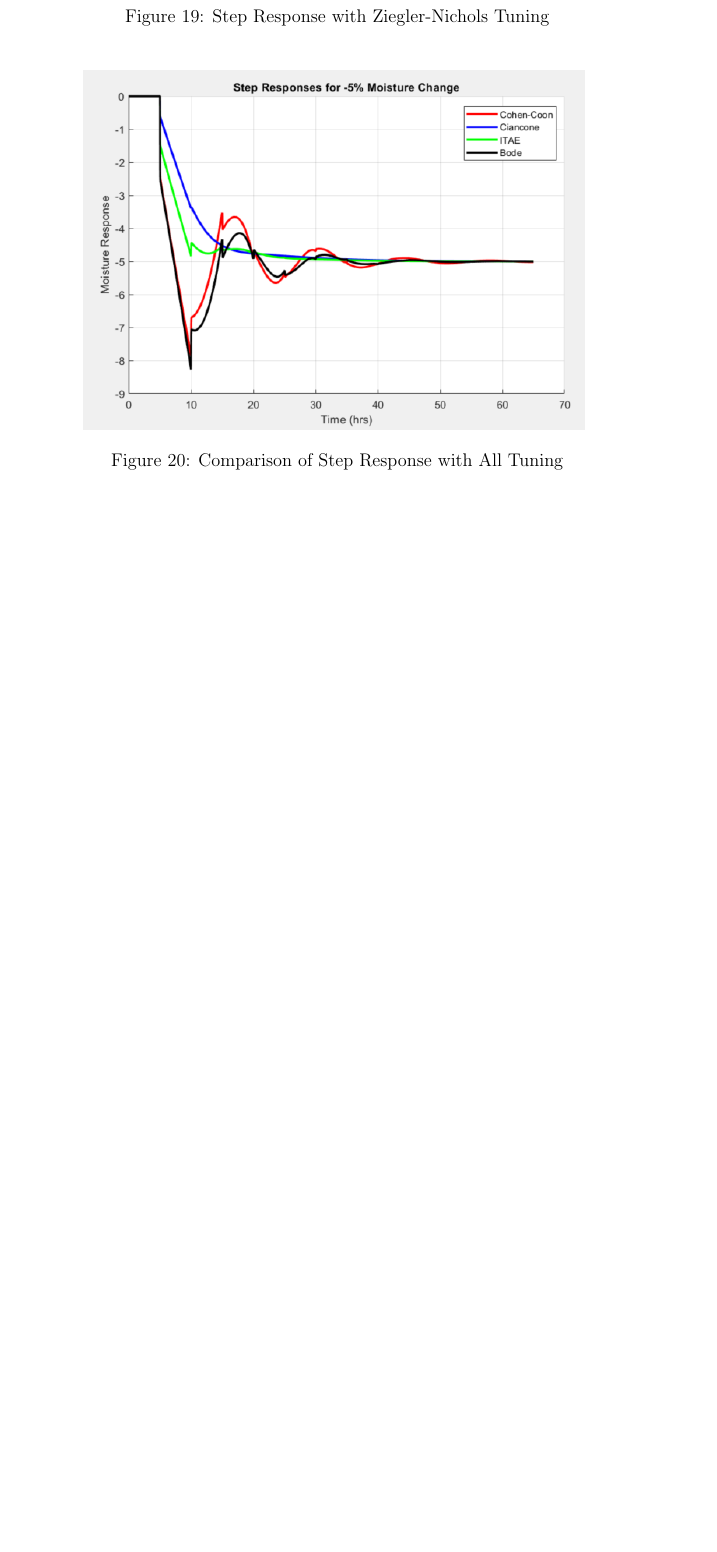
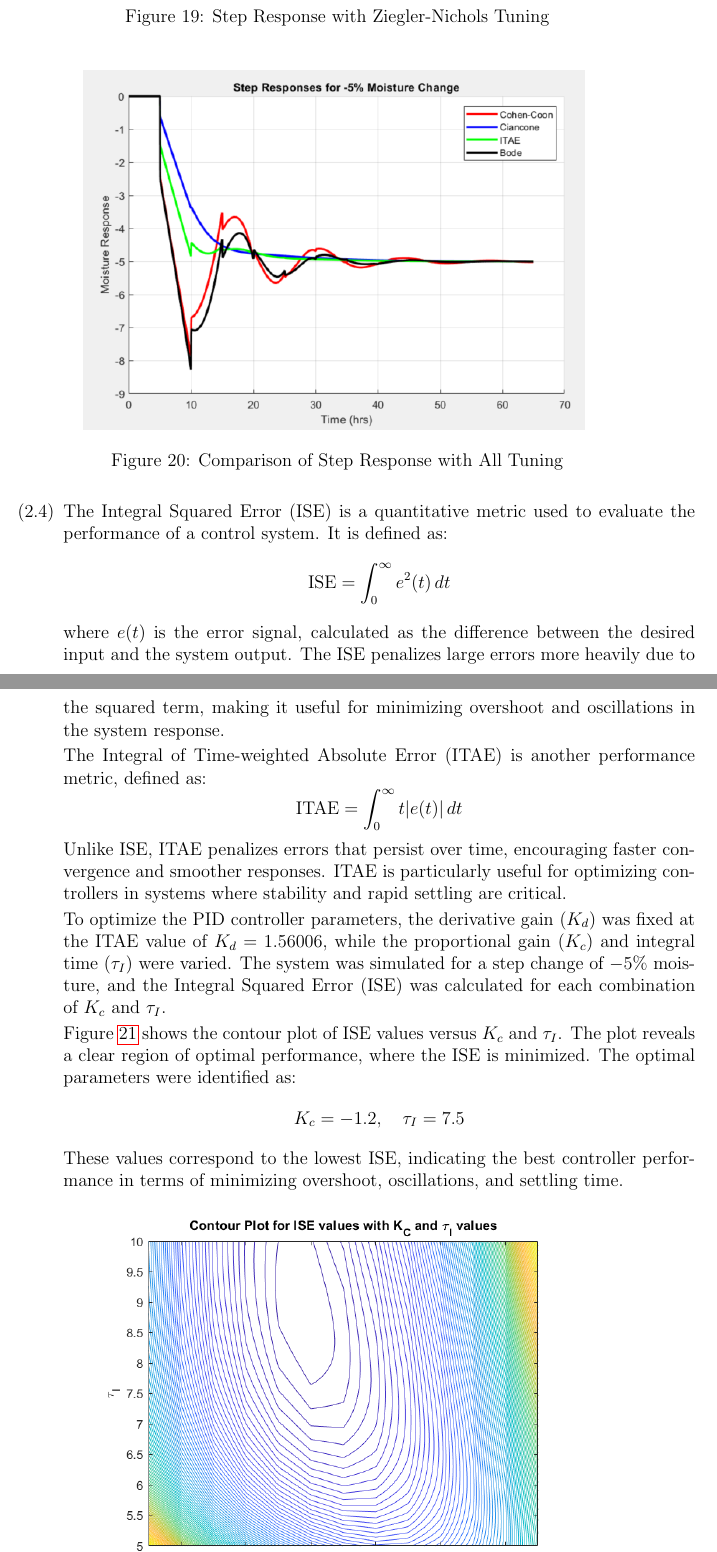
Before and after one commit to BaoGeist/ibehs-4a, a LaTeX problem sheet (Assignment 4/Assignment4.tex): part of page 17 of 17 before the commit and two parts of pages 17 and 18 of 19 after it, the two joined at a grey line, cut so that both start at the same text, the shorter picture padded with empty space. Compiled offline with pdfLaTeX.

Commit message:
feat: add 2.4

```diff
--- a/Assignment 4/Assignment4.tex
+++ b/Assignment 4/Assignment4.tex
@@ -314,7 +314,25 @@ Baoze Lin, Hady Ibrahim
       \label{fig:figure2_3e}
     \end{figure}
 
+    % 2.4
+    \item
+    The Integral Squared Error (ISE) is a quantitative metric used to evaluate the performance of a control system. It is defined as:
+    \[
+    \text{ISE} = \int_0^\infty e^2(t) \, dt
+    \]
+    where \( e(t) \) is the error signal, calculated as the difference between the desired input and the system output. The ISE penalizes large errors more heavily due to the squared term, making it useful for minimizing overshoot and oscillations in the system response.
 
+    The Integral of Time-weighted Absolute Error (ITAE) is another performance metric, defined as:
+    \[
+    \text{ITAE} = \int_0^\infty t |e(t)| \, dt
+    \]
+    Unlike ISE, ITAE penalizes errors that persist over time, encouraging faster convergence and smoother responses. ITAE is particularly useful for optimizing controllers in systems where stability and rapid settling are critical.
 
+    To optimize the PID controller parameters, the derivative gain (\( K_d \)) was fixed at the ITAE value of \( K_d = 1.56006 \), while the proportional gain (\( K_c \)) and integral time (\( \tau_I \)) were varied. The system was simulated for a step change of \(-5\%\) moisture, and the Integral Squared Error (ISE) was calculated for each combination of \( K_c \) and \( \tau_I \).
 
+    Figure \ref{fig:figure2_4a} shows the contour plot of ISE values versus \( K_c \) and \( \tau_I \). The plot reveals a clear region of optimal performance, where the ISE is minimized. The optimal parameters were identified as:
+    \[
+    K_c = -1.2, \quad \tau_I = 7.5
+    \]
+    These values correspond to the lowest ISE, indicating the best controller performance in terms of minimizing overshoot, oscillations, and settling time.
 
@@ -320,0 +352,2 @@ Baoze Lin, Hady Ibrahim
+      \label{fig:figure2_4b}
+    \end{figure}
```
Also changed, not shown: Assignment 4/Assignment4.pdf, Assignment 4/Figures/figure2-4a.png (added), Assignment 4/Figures/figure2-4b.png (added), Assignment 4/Assignment4.tex (22 more changed lines), 2 other files.
